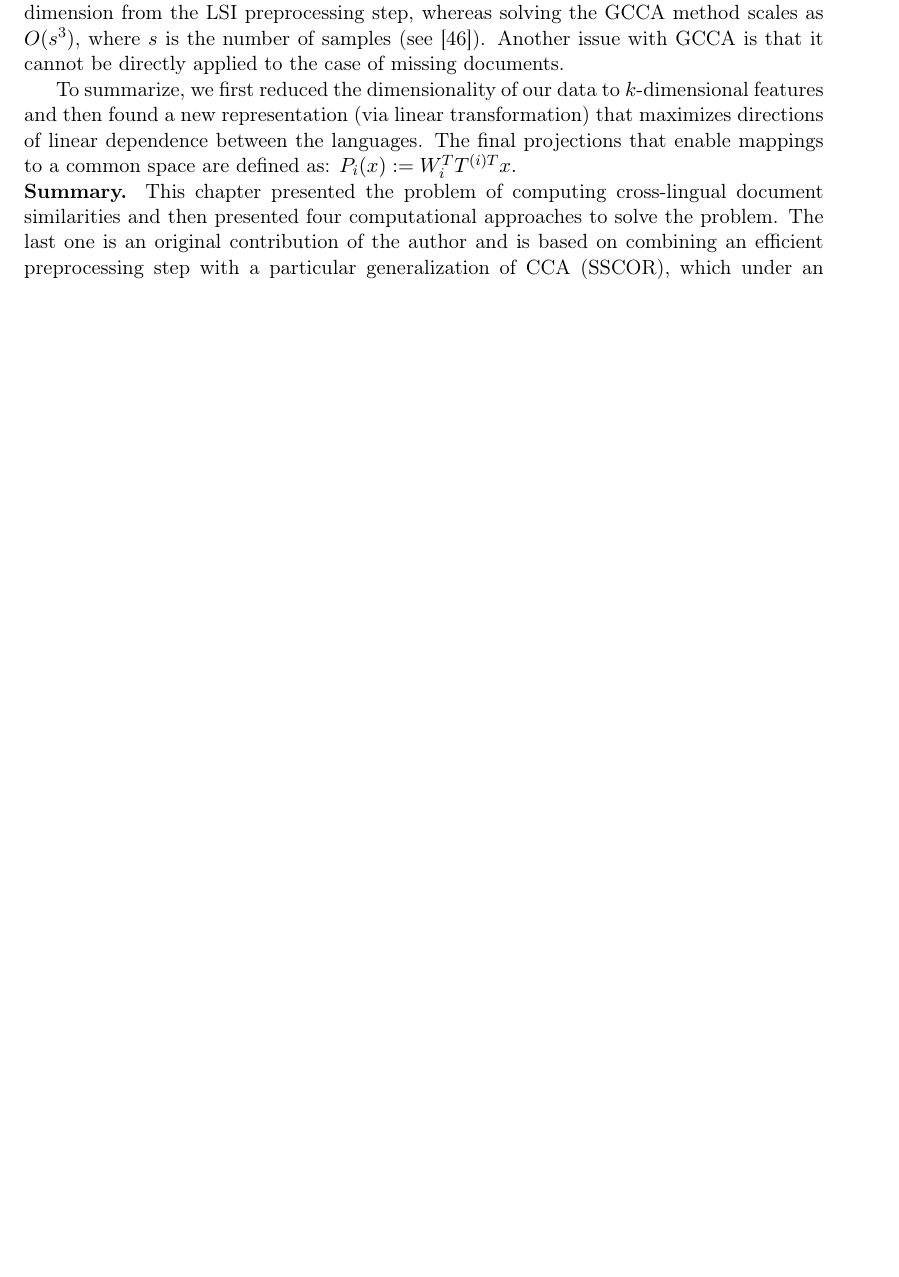
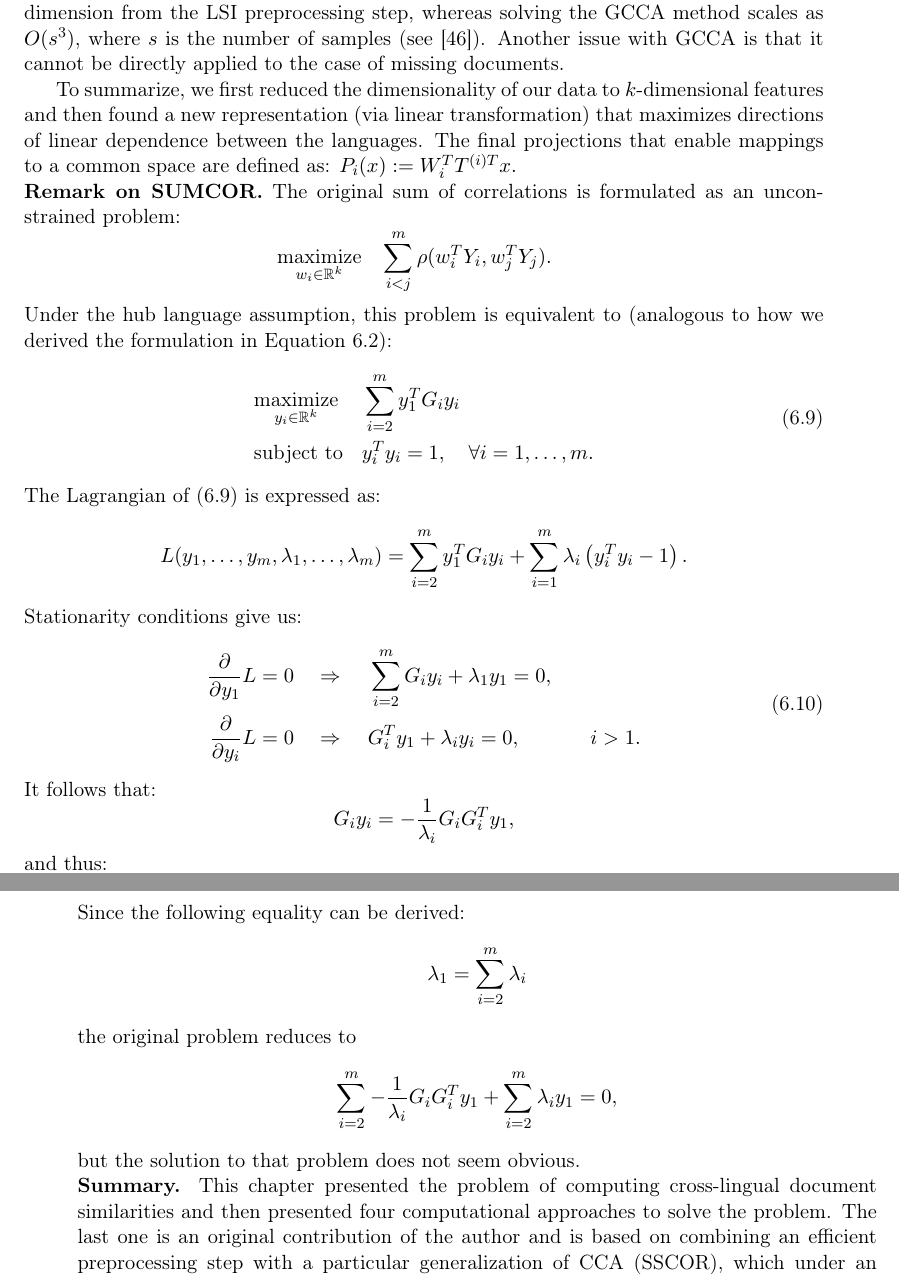
Before and after one commit to rupnikj/phd, a LaTeX thesis (ips-phd-thesis-eng-ieee.tex, which reads text-eng/main-chapter-cross-lingual-similarities.tex): part of page 74 of 106 before the commit and two parts of pages 74 and 75 of 108 after it, the two joined at a grey line, cut so that both start at the same text, the shorter picture padded with empty space. Compiled offline with pdfLaTeX.

Commit message:
sscor motivating remark added

```diff
--- a/ips-phd-thesis-eng-ieee.tex
+++ b/ips-phd-thesis-eng-ieee.tex
@@ -78,6 +78,9 @@
 
 \DeclareMathOperator*{\argmin}{arg\,min}
 \newcommand{\diag}{\textnormal{diag}}
+
+\newcommand{\constraintlabel}[1]{\refstepcounter{constraint}\label{#1}(constraint \theconstraint)}
+
 
 
 %--------------------------------------------------------------------------------------------------
--- a/text-eng/main-chapter-cross-lingual-similarities.tex
+++ b/text-eng/main-chapter-cross-lingual-similarities.tex
@@ -406,6 +410,56 @@ maximizes directions of linear dependence between the languages. The final
 projections that enable mappings to a common space are defined as:
 $P_i(x) := W_i^T T^{(i)T} x.$
 
+\bolded{Remark on SUMCOR.}
+The original sum of correlations is formulated as an unconstrained problem:
+\begin{equation*}
+  \begin{aligned}
+    & \underset{w_i \in \RR^{k}}{\text{maximize}}
+    & & \sum_{i < j}^m  \rho(w_i^T Y_i, w_j^T Y_j).
+\end{aligned}
+\end{equation*}
+Under the hub language assumption, this problem is equivalent to (analogous to how we derived the formulation in Equation \ref{squaredCorHub}):
+\begin{equation}\label{sumCorHub}
+  \begin{aligned}
+    & \underset{y_i \in \RR^{k}}{\text{maximize}}
+    & & \sum_{i = 2}^m  y_1^T G_{i} y_i \\
+    & \text{subject to}
+    & & y_i^T y_i = 1, \quad\forall i = 1,\ldots, m.
+\end{aligned}
+\end{equation}
+The Lagrangian of (\ref{sumCorHub}) is expressed as:
+$$  L(y_1, \ldots, y_m, \lambda_1, \ldots, \lambda_m) =
+\sum_{i = 2}^m  y_1^T G_{i} y_i + \sum_{i=1}^m \lambda_i \left(y_i^T y_i - 1\right).$$
+Stationarity conditions give us:
+\begin{equation}
+\begin{aligned} \label{SUMCORdLdx}
+  \frac{\partial}{\partial y_1} L = 0 \quad \Rightarrow \quad  &~ \sum_{i = 2}^m  G_i y_i + \lambda_1 y_1 =  0,& \\
+  \frac{\partial}{\partial y_i} L = 0 \quad \Rightarrow \quad &~ G_{i}^T y_1 + \lambda_i y_i = 0,&\quad i > 1. \\
+\end{aligned}
+\end{equation}
+%Multiplying Equations (\ref{SUMCORdLdx}) by $y_i$ and using the constraints one can express $\lambda_i$ as:
+%\begin{equation}
+%\begin{aligned}
+%& \lambda_1 & = & - \sum_{i = 2}^m  y_1^T G_i y_i, &\\
+%& \lambda_i & = & - y_i^T G_{i}^T y_1, &\quad i > 1.\\
+%\end{aligned}
+%\end{equation}
+It follows that:
+$$
+G_i y_i = -\frac{1}{\lambda_i} G_i G_i^T y_1,
+$$
+and thus:
+$$
+\sum_{i = 2}^m -\frac{1}{\lambda_i} G_i G_i^T y_1 + \lambda_1 y_1 = 0.
+$$
+Since the following equality can be derived:
+$$\lambda_1 = \sum_{i = 2}^m \lambda_i$$
+the original problem reduces to
+$$
+\sum_{i = 2}^m -\frac{1}{\lambda_i} G_i G_i^T y_1 + \sum_{i=2}^m \lambda_i y_1 = 0,
+$$
+but the solution to that problem does not seem obvious.
+
 
 \bolded{Summary.}
 This chapter presented the problem of computing cross-lingual document similarities and then presented four computational
```
Also changed, not shown: text-eng/main-chapter-cross-lingual-similarities.tex (30 more changed lines).
